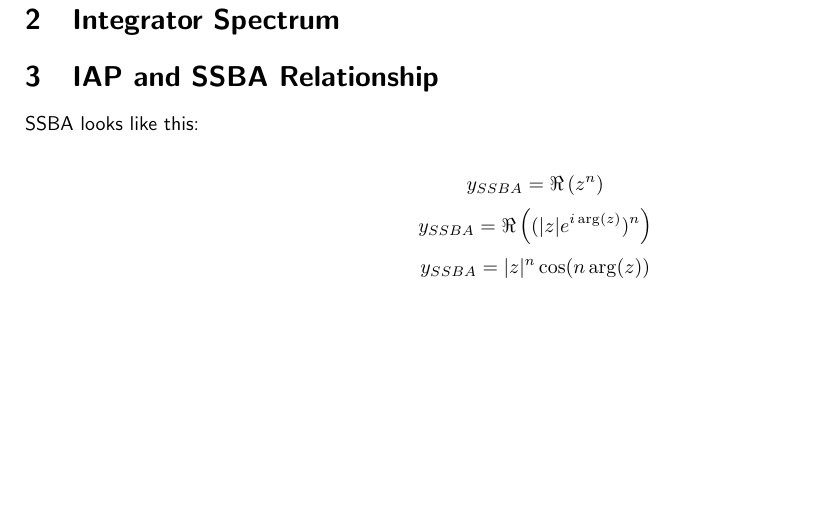
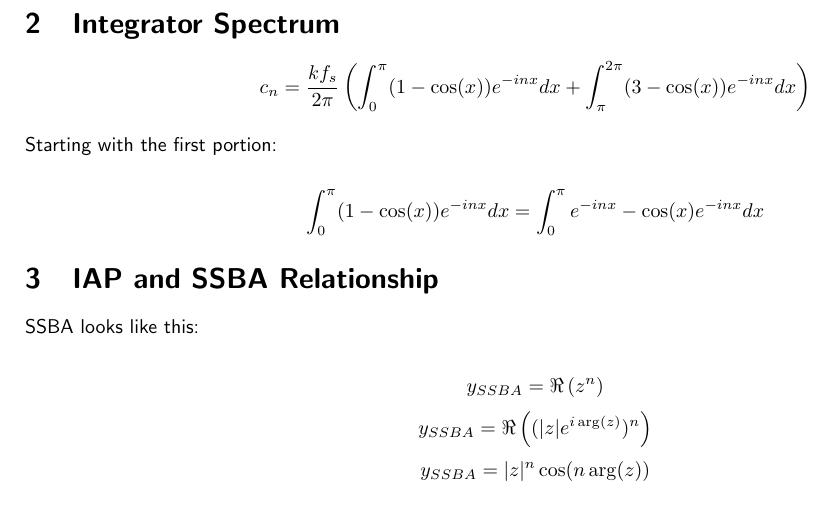
Before and after one commit to seanlikeskites/Thesis, a LaTeX document (proofs.tex): part of page 2 of 2, cut so that both start at the same text, the shorter picture padded with empty space. Compiled offline with pdfLaTeX.

Commit message:
and lo integration did get a formal treatment

```diff
--- a/proofs.tex
+++ b/proofs.tex
@@ -47,6 +47,14 @@
 
 \section{Integrator Spectrum}
 
+	\[ c_{n} = \frac{kf_{s}}{2\pi} \left( \int_{0}^{\pi} (1-\cos(x))e^{-inx} dx
+				              + \int_{\pi}^{2\pi} (3 - \cos(x))e^{-inx} dx
+			                      \right) \]
+
+	Starting with the first portion:
+
+	\[ \int_{0}^{\pi} (1-\cos(x))e^{-inx} dx = \int_{0}^{\pi} e^{-inx} - \cos(x)e^{-inx} dx \]
+
 \section{IAP and SSBA Relationship}
 	SSBA looks like this:
 
```
Also changed, not shown: chapter3/chapter3.tex (+1 -1 lines).
